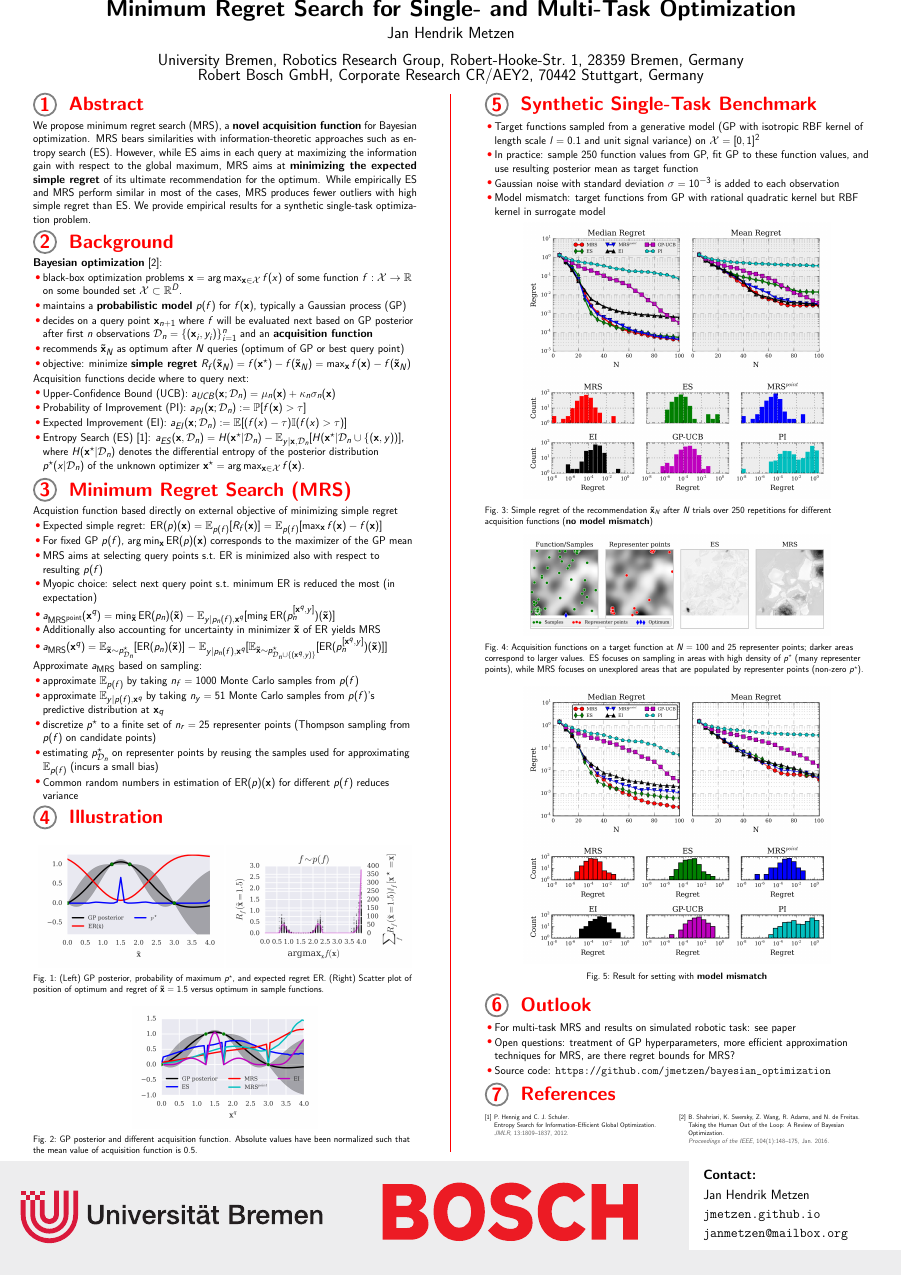
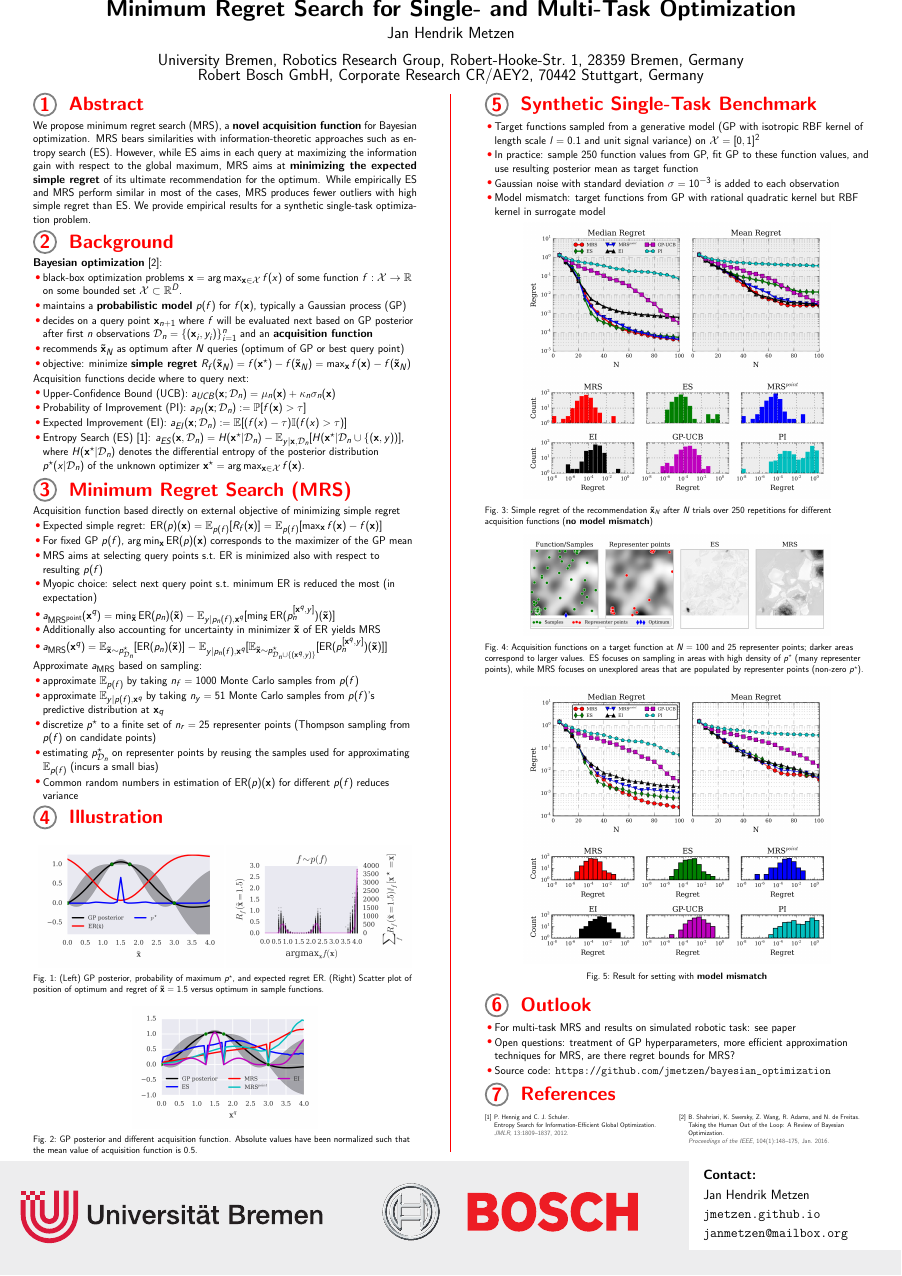
Before and after one commit to jmetzen/papers, LaTeX slides (2016_ICML/poster/poster.tex, which reads 2016_ICML/poster/content/left_column.tex, 2016_ICML/poster/defines/header.tex): the whole page. Compiled offline with pdfLaTeX.

Commit message:
Changes for final version of poster

```diff
--- a/2016_ICML/poster/content/left_column.tex
+++ b/2016_ICML/poster/content/left_column.tex
@@ -40,7 +40,7 @@ of the posterior distribution $p^\star(x \vert \mathcal{D}_n)$ of the unknown op
 
 \begin{block}{\blocktitle{Minimum Regret Search (MRS)}}
 
-Acquistion function based directly on external objective of minimizing simple regret
+Acquisition function based directly on external objective of minimizing simple regret
 \begin{itemize}
  \item Expected simple regret: $\text{ER}(p)(\mathbf{x}) = \mathbb{E}_{p(f)}[R_f(\mathbf{x})]
 = \mathbb{E}_{p(f)}[\max_{\mathbf{x}} f(\mathbf{x}) - f(\mathbf{
--- a/2016_ICML/poster/defines/header.tex
+++ b/2016_ICML/poster/defines/header.tex
@@ -1,5 +1,5 @@
 
-\pgfdeclareimage[height=2.8cm]{dfki-logo}{./defines/Bosch-Logo}
+\pgfdeclareimage[height=2.8cm]{dfki-logo}{./defines/Bosch-Logo.pdf}
 
 \setbeamertemplate{headline}
 {%
```
Also changed, not shown: 2016_ICML/pics/regret_scatter.png, 2016_ICML/poster/defines/Bosch-Logo.pdf.
